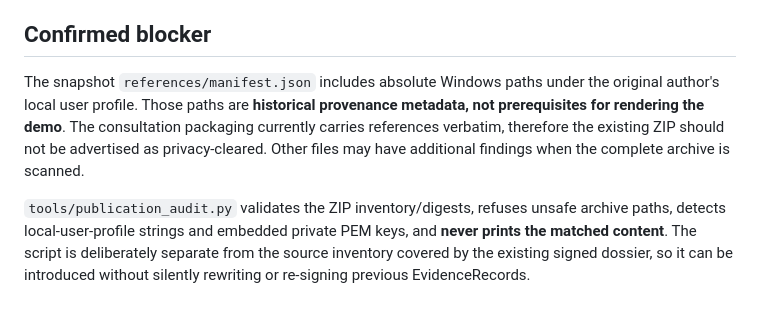
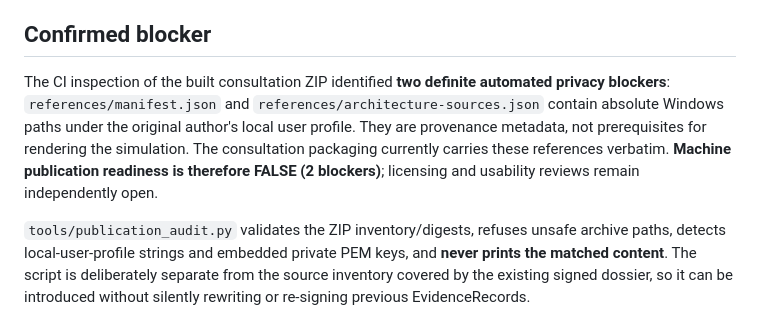
Before and after one commit to skiredj-prog/tenir-reg-demo, a Markdown page: docs/PUBLICATION_BOUNDARY.md, the part around the change. GitHub-like rendering.

Commit message:
docs(release): record CI-confirmed private-path blockers in two reference manifests

```diff
--- a/docs/PUBLICATION_BOUNDARY.md
+++ b/docs/PUBLICATION_BOUNDARY.md
@@ -8,7 +8,7 @@ Use `index.html` for local review and `package_demo.py` for the *private*, verif
 
 ## Confirmed blocker
 
-The snapshot `references/manifest.json` includes absolute Windows paths under the original author's local user profile. Those paths are **historical provenance metadata, not prerequisites for rendering the demo**. The consultation packaging currently carries references verbatim, therefore the existing ZIP should not be advertised as privacy-cleared. Other files may have additional findings when the complete archive is scanned.
+The CI inspection of the built consultation ZIP identified **two definite automated privacy blockers**: `references/manifest.json` and `references/architecture-sources.json` contain absolute Windows paths under the original author's local user profile. They are provenance metadata, not prerequisites for rendering the simulation. The consultation packaging currently carries these references verbatim. **Machine publication readiness is therefore FALSE (2 blockers)**; licensing and usability reviews remain independently open.
 
 `tools/publication_audit.py` validates the ZIP inventory/digests, refuses unsafe archive paths, detects local-user-profile strings and embedded private PEM keys, and **never prints the matched content**. The script is deliberately separate from the source inventory covered by the existing signed dossier, so it can be introduced without silently rewriting or re-signing previous EvidenceRecords.
 
```
